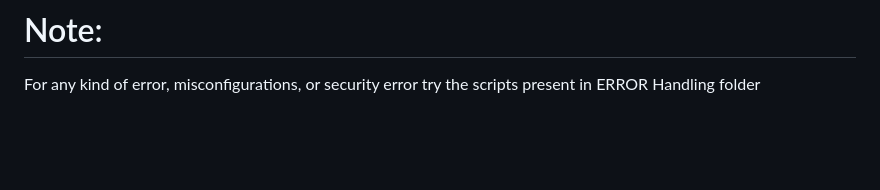
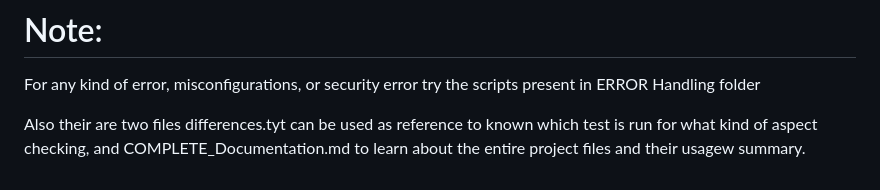
Before and after one commit to NyxTheDark/Secure-Login-System, a Markdown page: README.md, the part around the change. Drawn GitHub-style; blank space fills up the shorter version.

```diff
--- a/README.md
+++ b/README.md
@@ -146,3 +146,5 @@ Thank You for giving it a try.
 # Note:
 
 For any kind of error, misconfigurations, or security error try the scripts present in ERROR Handling folder
+
+Also their are two files differences.tyt can be used as reference to known which test is run for what kind of aspect checking, and COMPLETE_Documentation.md to learn about the entire project files and their usagew summary.
```
